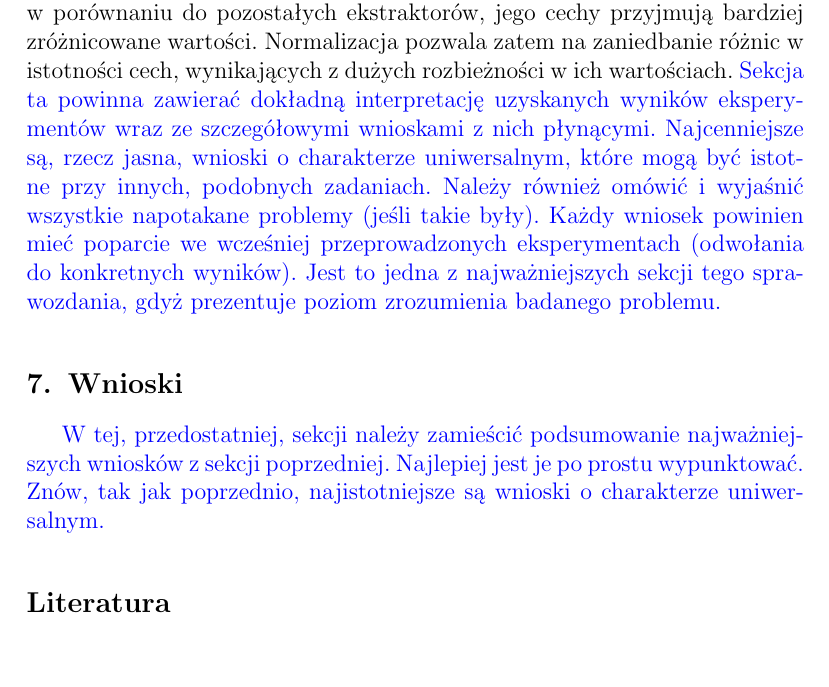
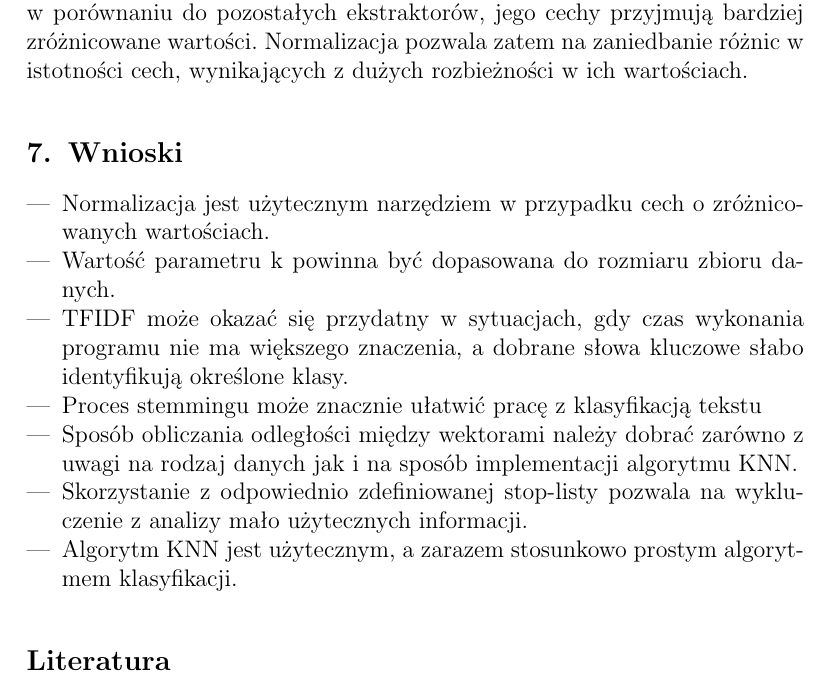
Before and after one commit to MateuszKuzniarek/TestRecognition, a LaTeX document (Documentation/sprawozdanie.tex): part of page 11 of 11, cut so that both start at the same text, the shorter picture padded with empty space. Compiled offline with pdfLaTeX.

Commit message:
changes in documentation

```diff
--- a/Documentation/sprawozdanie.tex
+++ b/Documentation/sprawozdanie.tex
@@ -289,21 +289,16 @@ Niezależnie od wybranego zbioru danych i kategorii klasyfikacji ekstraktor TFID
 Wśród sposobów na określanie bliskości pomiędzy wektorami możemy wyznaczyć dwie główne grupy - metryki oraz miary podobieństwa. Te pierwsze przyczyniły się do większej skuteczności klasyfikacji. Osiągnęły one także swój cel w krótszym czasie. Różnice pomiędzy skutecznością przedstawicieli tych samych grup jest niewielka. Wynikać to może z faktu, że przez sposób, w jaki zaimplementowane zostały miary podobieństwa, wymagają one dodatkowej operacji przeskalowania ich wartości na zbiór typowy dla metryk. Szczególnie efektywna okazała się metryka Czebyszewa, która osiągnęła największą skuteczność i najkrótszy czas wykonania dla parametrów opisanych w eksperymencie 3.
 \subsection{Eksperyment 4. Wpływ normalizacji na klasyfikację}
 Obserwując wyniki zawarte w tabeli 8. można zauważyć, że proces normalizacji nie wiąże się ze znaczącą różnicą w czasie wykonania. Jej sensowność zależy jednak od wybranego ekstraktora. Dla TF oraz TFIDF różnica w skuteczności jest nieznaczna. Efekt normalizacji możemy jednak zaobserwować dla opracowanego na potrzeby zadania ekstraktora. Wynika to z faktu, iż w porównaniu do pozostałych ekstraktorów, jego cechy przyjmują bardziej zróżnicowane wartości. Normalizacja pozwala zatem na zaniedbanie różnic w istotności cech, wynikających z dużych rozbieżności w ich wartościach.
-{\color{blue}
-Sekcja ta powinna zawierać dokładną interpretację uzyskanych wyników
-eksperymentów wraz ze szczegółowymi wnioskami z nich płynącymi. Najcenniejsze
-są, rzecz jasna, wnioski o charakterze uniwersalnym, które mogą być istotne
-przy innych, podobnych zadaniach. Należy również omówić i wyjaśnić wszystkie
-napotakane problemy (jeśli takie były). Każdy wniosek powinien mieć poparcie
-we wcześniej przeprowadzonych eksperymentach (odwołania do konkretnych
-wyników). Jest to jedna z najważniejszych sekcji tego sprawozdania, gdyż
-prezentuje poziom zrozumienia badanego problemu.}
 \section{Wnioski}
-{\color{blue}W tej, przedostatniej, sekcji należy zamieścić podsumowanie
-najważniejszych wniosków z sekcji poprzedniej. Najlepiej jest je po prostu
-wypunktować. Znów, tak jak poprzednio, najistotniejsze są wnioski o
-charakterze uniwersalnym.}
-
+\begin{itemize}
+	\item Normalizacja jest użytecznym narzędziem w przypadku cech o zróżnicowanych wartościach.
+	\item Wartość parametru k powinna być dopasowana do rozmiaru zbioru danych.
+	\item TFIDF może okazać się przydatny w sytuacjach, gdy czas wykonania programu nie ma większego znaczenia, a dobrane słowa kluczowe słabo identyfikują określone klasy.
+	\item Proces stemmingu może znacznie ułatwić pracę z klasyfikacją tekstu
+	\item Sposób obliczania odległości między wektorami należy dobrać zarówno z uwagi na rodzaj danych jak i na sposób implementacji algorytmu KNN.
+	\item Skorzystanie z odpowiednio zdefiniowanej stop-listy pozwala na wykluczenie z analizy mało użytecznych informacji.
+	\item Algorytm KNN jest użytecznym, a zarazem stosunkowo prostym algorytmem klasyfikacji.
+\end{itemize}
 
 \begin{thebibliography}{0}
 
```
